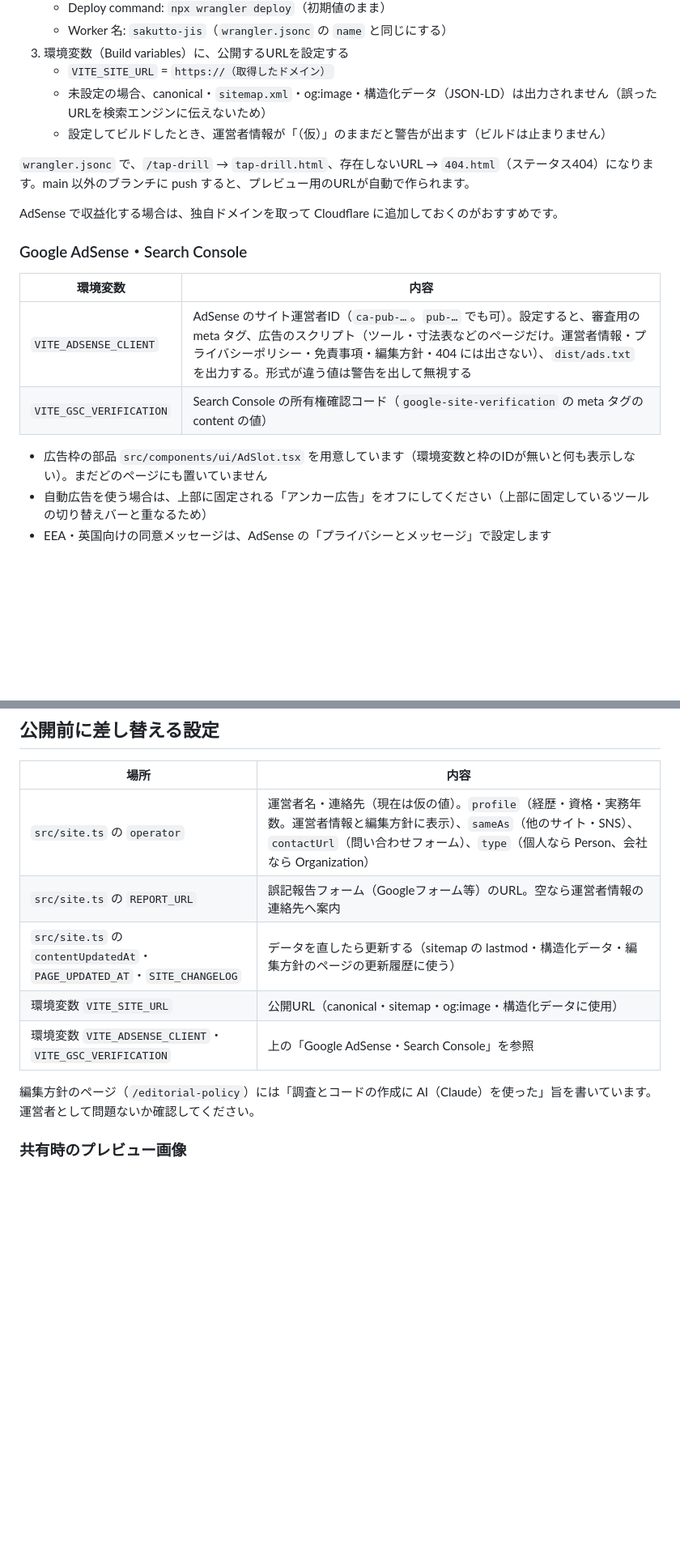
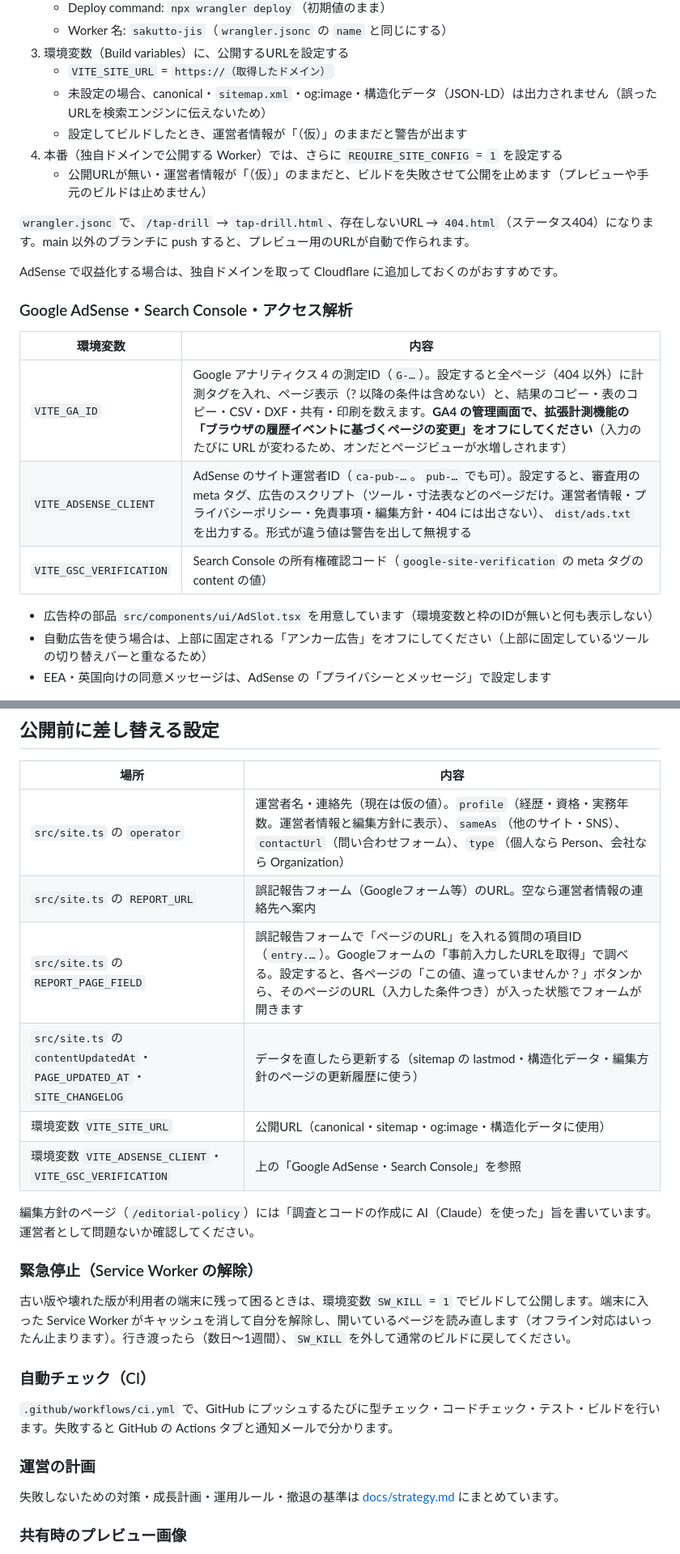
Before and after one commit to hayabusarain/sakutto-jis, a Markdown page: README.md, 2 parts joined by grey strips. Shown at 81% size. Rendered like a GitHub page; blank space fills up the shorter version.

```diff
--- a/README.md
+++ b/README.md
@@ -71,20 +71,23 @@ npm run preview  # ビルド結果の確認
 3. 環境変数（Build variables）に、公開するURLを設定する
    - `VITE_SITE_URL` = `https://（取得したドメイン）`
    - 未設定の場合、canonical・`sitemap.xml`・og:image・構造化データ（JSON-LD）は出力されません（誤ったURLを検索エンジンに伝えないため）
-   - 設定してビルドしたとき、運営者情報が「（仮）」のままだと警告が出ます（ビルドは止まりません）
+   - 設定してビルドしたとき、運営者情報が「（仮）」のままだと警告が出ます
+4. 本番（独自ドメインで公開する Worker）では、さらに `REQUIRE_SITE_CONFIG` = `1` を設定する
+   - 公開URLが無い・運営者情報が「（仮）」のままだと、ビルドを失敗させて公開を止めます（プレビューや手元のビルドは止めません）
 
 `wrangler.jsonc` で、`/tap-drill` → `tap-drill.html`、存在しないURL → `404.html`（ステータス404）になります。main 以外のブランチに push すると、プレビュー用のURLが自動で作られます。
 
 AdSense で収益化する場合は、独自ドメインを取って Cloudflare に追加しておくのがおすすめです。
 
-### Google AdSense・Search Console
+### Google AdSense・Search Console・アクセス解析
 
 | 環境変数 | 内容 |
 | --- | --- |
+| `VITE_GA_ID` | Google アナリティクス 4 の測定ID（`G-…`）。設定すると全ページ（404 以外）に計測タグを入れ、ページ表示（? 以降の条件は含めない）と、結果のコピー・表のコピー・CSV・DXF・共有・印刷を数えます。**GA4 の管理画面で、拡張計測機能の「ブラウザの履歴イベントに基づくページの変更」をオフにしてください**（入力のたびに URL が変わるため、オンだとページビューが水増しされます） |
 | `VITE_ADSENSE_CLIENT` | AdSense のサイト運営者ID（`ca-pub-…`。`pub-…` でも可）。設定すると、審査用の meta タグ、広告のスクリプト（ツール・寸法表などのページだけ。運営者情報・プライバシーポリシー・免責事項・編集方針・404 には出さない）、`dist/ads.txt` を出力する。形式が違う値は警告を出して無視する |
 | `VITE_GSC_VERIFICATION` | Search Console の所有権確認コード（`google-site-verification` の meta タグの content の値） |
 
-- 広告枠の部品 `src/components/ui/AdSlot.tsx` を用意しています（環境変数と枠のIDが無いと何も表示しない）。まだどのページにも置いていません
+- 広告枠の部品 `src/components/ui/AdSlot.tsx` を用意しています（環境変数と枠のIDが無いと何も表示しない）
 - 自動広告を使う場合は、上部に固定される「アンカー広告」をオフにしてください（上部に固定しているツールの切り替えバーと重なるため）
 - EEA・英国向けの同意メッセージは、AdSense の「プライバシーとメッセージ」で設定します
 
@@ -94,11 +97,24 @@ AdSense で収益化する場合は、独自ドメインを取って Cloudflare
 | --- | --- |
 | `src/site.ts` の `operator` | 運営者名・連絡先（現在は仮の値）。`profile`（経歴・資格・実務年数。運営者情報と編集方針に表示）、`sameAs`（他のサイト・SNS）、`contactUrl`（問い合わせフォーム）、`type`（個人なら Person、会社なら Organization） |
 | `src/site.ts` の `REPORT_URL` | 誤記報告フォーム（Googleフォーム等）のURL。空なら運営者情報の連絡先へ案内 |
+| `src/site.ts` の `REPORT_PAGE_FIELD` | 誤記報告フォームで「ページのURL」を入れる質問の項目ID（`entry.…`）。Googleフォームの「事前入力したURLを取得」で調べる。設定すると、各ページの「この値、違っていませんか？」ボタンから、そのページのURL（入力した条件つき）が入った状態でフォームが開きます |
 | `src/site.ts` の `contentUpdatedAt`・`PAGE_UPDATED_AT`・`SITE_CHANGELOG` | データを直したら更新する（sitemap の lastmod・構造化データ・編集方針のページの更新履歴に使う） |
 | 環境変数 `VITE_SITE_URL` | 公開URL（canonical・sitemap・og:image・構造化データに使用） |
 | 環境変数 `VITE_ADSENSE_CLIENT`・`VITE_GSC_VERIFICATION` | 上の「Google AdSense・Search Console」を参照 |
 
 編集方針のページ（`/editorial-policy`）には「調査とコードの作成に AI（Claude）を使った」旨を書いています。運営者として問題ないか確認してください。
+
+### 緊急停止（Service Worker の解除）
+
+古い版や壊れた版が利用者の端末に残って困るときは、環境変数 `SW_KILL` = `1` でビルドして公開します。端末に入った Service Worker がキャッシュを消して自分を解除し、開いているページを読み直します（オフライン対応はいったん止まります）。行き渡ったら（数日〜1週間）、`SW_KILL` を外して通常のビルドに戻してください。
+
+### 自動チェック（CI）
+
+`.github/workflows/ci.yml` で、GitHub にプッシュするたびに型チェック・コードチェック・テスト・ビルドを行います。失敗すると GitHub の Actions タブと通知メールで分かります。
+
+### 運営の計画
+
+失敗しないための対策・成長計画・運用ルール・撤退の基準は [docs/strategy.md](docs/strategy.md) にまとめています。
 
 ### 共有時のプレビュー画像
 
```
Also changed, not shown: docs/strategy.md (added, +179 -0 lines).
